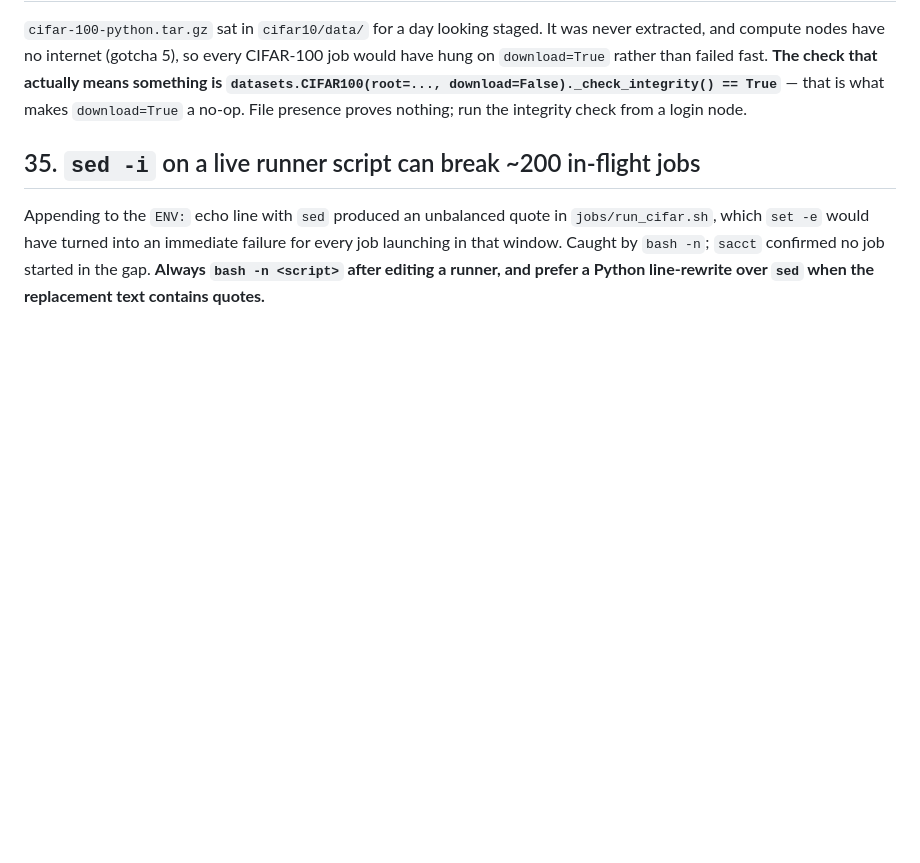
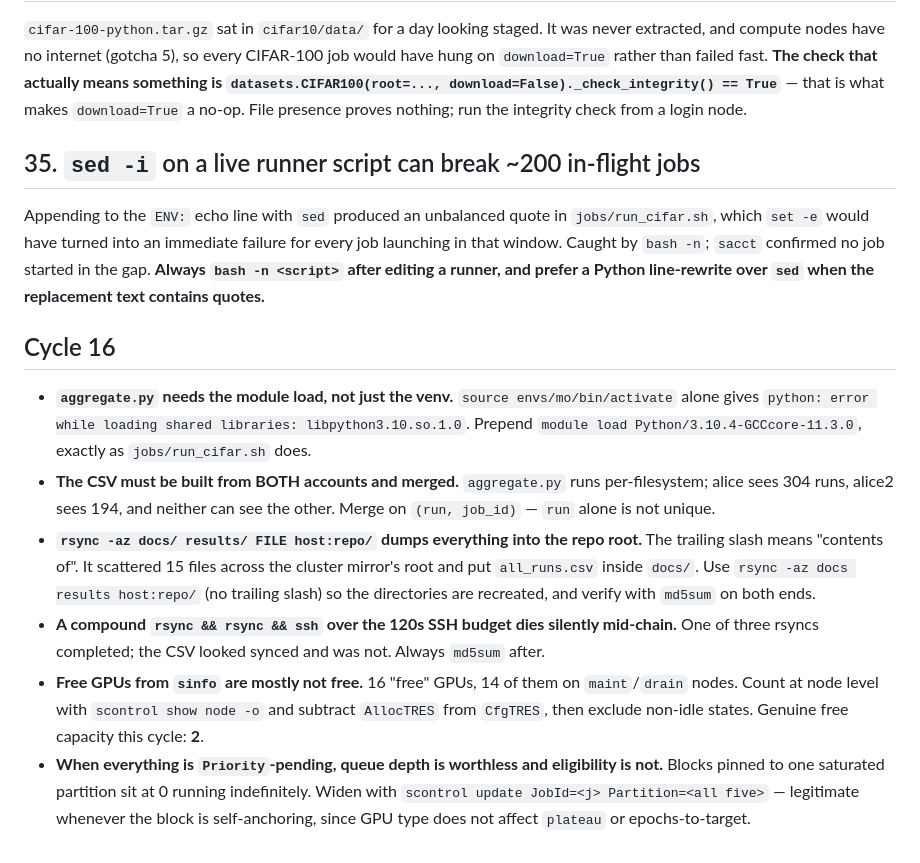
Before and after one commit to teshnizi2/hierarchical-metaoptimize, a Markdown page: docs/OPERATIONS.md, the part around the change. GitHub-like rendering; blank space fills up the shorter version.

Commit message:
Operations: six gotchas from cycle 16

```diff
--- a/docs/OPERATIONS.md
+++ b/docs/OPERATIONS.md
@@ -785,3 +785,25 @@ Appending to the `ENV:` echo line with `sed` produced an unbalanced quote in
 launching in that window. Caught by `bash -n`; `sacct` confirmed no job started in the gap.
 **Always `bash -n <script>` after editing a runner, and prefer a Python line-rewrite over
 `sed` when the replacement text contains quotes.**
+
+## Cycle 16
+
+* **`aggregate.py` needs the module load, not just the venv.** `source envs/mo/bin/activate`
+  alone gives `python: error while loading shared libraries: libpython3.10.so.1.0`. Prepend
+  `module load Python/3.10.4-GCCcore-11.3.0`, exactly as `jobs/run_cifar.sh` does.
+* **The CSV must be built from BOTH accounts and merged.** `aggregate.py` runs per-filesystem;
+  alice sees 304 runs, alice2 sees 194, and neither can see the other. Merge on
+  `(run, job_id)` — `run` alone is not unique.
+* **`rsync -az docs/ results/ FILE host:repo/` dumps everything into the repo root.** The
+  trailing slash means "contents of". It scattered 15 files across the cluster mirror's root
+  and put `all_runs.csv` inside `docs/`. Use `rsync -az docs results host:repo/` (no trailing
+  slash) so the directories are recreated, and verify with `md5sum` on both ends.
+* **A compound `rsync && rsync && ssh` over the 120s SSH budget dies silently mid-chain.**
+  One of three rsyncs completed; the CSV looked synced and was not. Always `md5sum` after.
+* **Free GPUs from `sinfo` are mostly not free.** 16 "free" GPUs, 14 of them on `maint`/`drain`
+  nodes. Count at node level with `scontrol show node -o` and subtract `AllocTRES` from
+  `CfgTRES`, then exclude non-idle states. Genuine free capacity this cycle: **2**.
+* **When everything is `Priority`-pending, queue depth is worthless and eligibility is not.**
+  Blocks pinned to one saturated partition sit at 0 running indefinitely. Widen with
+  `scontrol update JobId=<j> Partition=<all five>` — legitimate whenever the block is
+  self-anchoring, since GPU type does not affect `plateau` or epochs-to-target.
```
